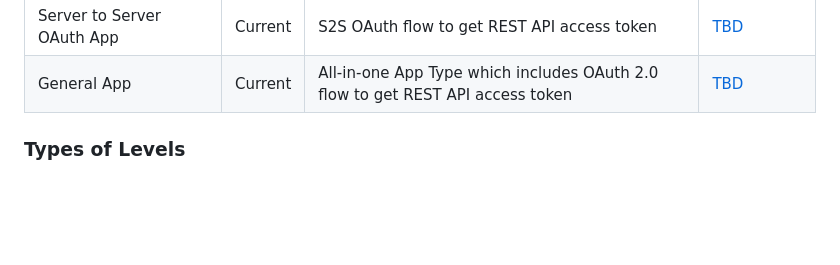
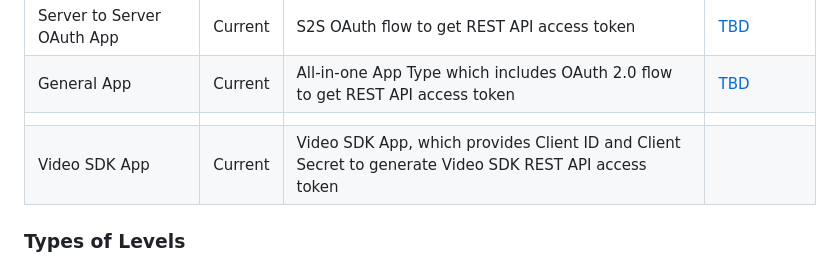
Before and after one commit to tanchunsiong/zoom-sdk-open-guide, a Markdown page: README.md, the part around the change. Drawn GitHub-style; blank space fills up the shorter version.

```diff
--- a/README.md
+++ b/README.md
@@ -48,6 +48,8 @@ The types of application which can retrieve access token, used for REST API are
 | Meeting SDK App             | Legacy              | Meeting SDK + OAuth 2.0 flow to get REST API token  | [TBD]()             |
 | Server to Server OAuth App  | Current             | S2S OAuth flow to get REST API access token   | [TBD]()             |
 | General App                 | Current             | All-in-one App Type which includes  OAuth 2.0 flow to get REST API access token  | [TBD]()             |
+||||
+|Video SDK App| Current | Video SDK App, which provides Client ID and Client Secret to generate Video SDK REST API access token|
 
 ### Types of Levels
 
```
